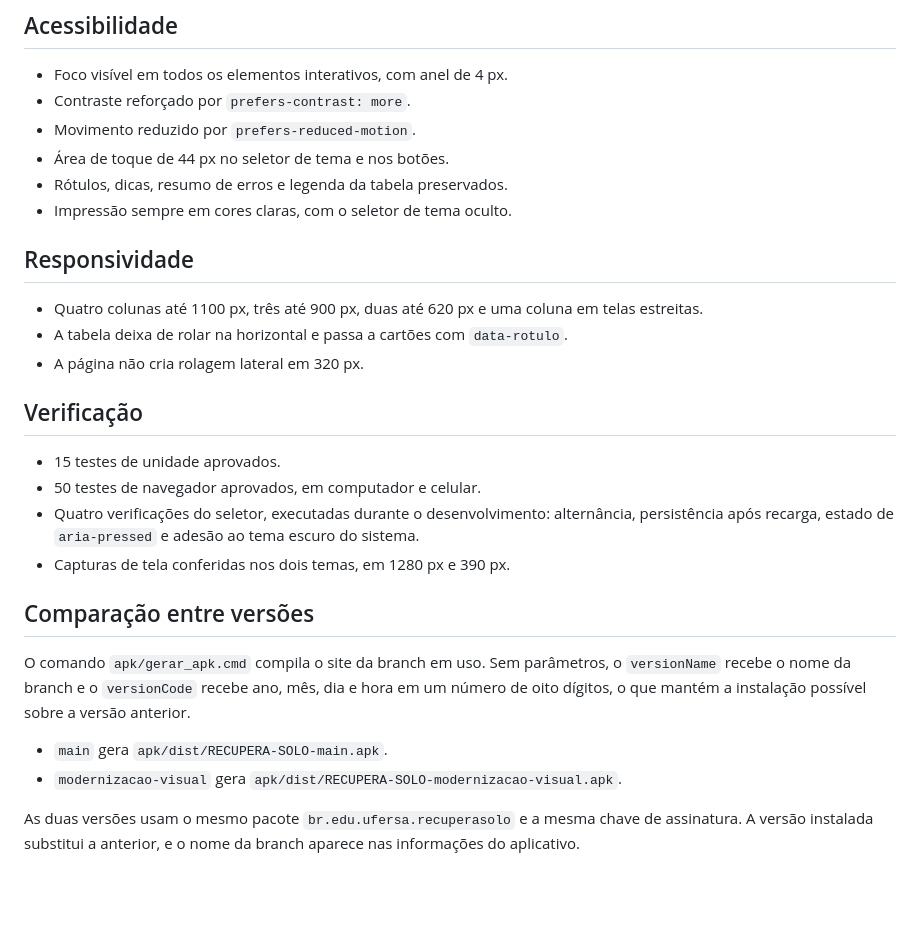
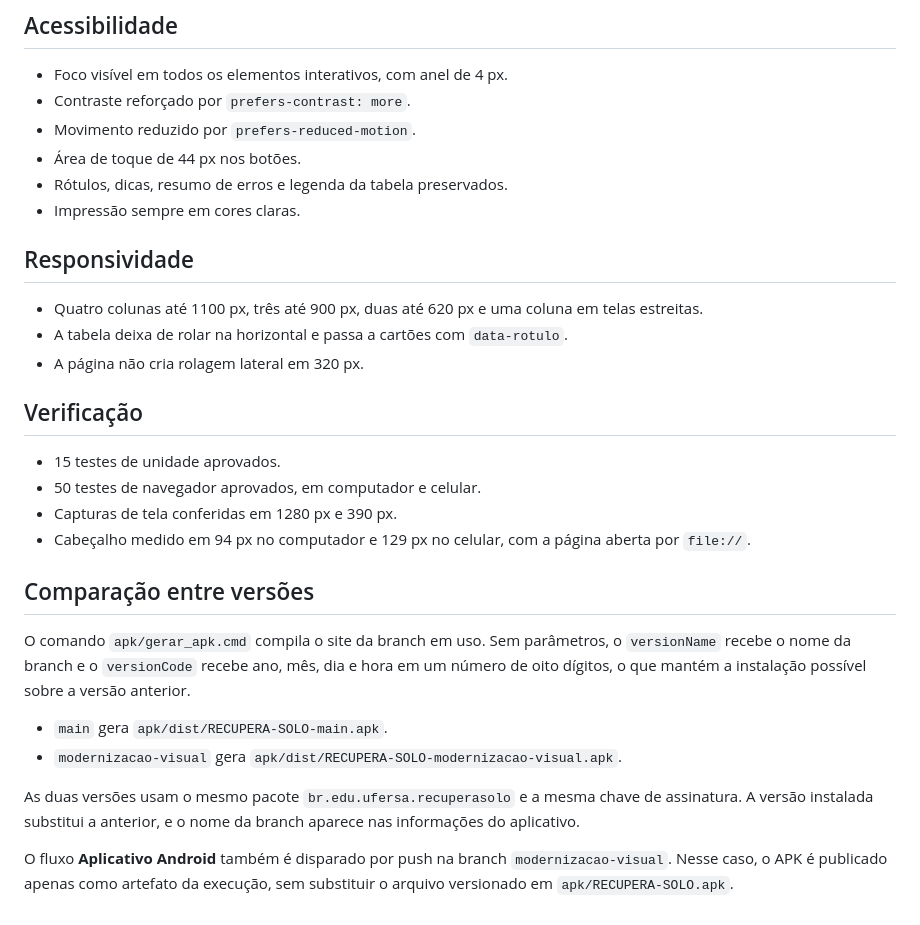
Before and after one commit to pwebufersa/recupera-solo, a Markdown page: MODERNIZACAO.md, the part around one of its changes. Rendered like a GitHub page; blank space fills up the shorter version.

```diff
--- a/MODERNIZACAO.md
+++ b/MODERNIZACAO.md
@@ -80,9 +68,9 @@ identidade original.
 - Foco visível em todos os elementos interativos, com anel de 4 px.
 - Contraste reforçado por `prefers-contrast: more`.
 - Movimento reduzido por `prefers-reduced-motion`.
-- Área de toque de 44 px no seletor de tema e nos botões.
+- Área de toque de 44 px nos botões.
 - Rótulos, dicas, resumo de erros e legenda da tabela preservados.
-- Impressão sempre em cores claras, com o seletor de tema oculto.
+- Impressão sempre em cores claras.
 
 ## Responsividade
 
@@ -95,17 +83,16 @@ identidade original.
 
 - 15 testes de unidade aprovados.
 - 50 testes de navegador aprovados, em computador e celular.
-- Quatro verificações do seletor, executadas durante o desenvolvimento:
-  alternância, persistência após recarga, estado de `aria-pressed` e adesão ao
-  tema escuro do sistema.
-- Capturas de tela conferidas nos dois temas, em 1280 px e 390 px.
+- Capturas de tela conferidas em 1280 px e 390 px.
+- Cabeçalho medido em 94 px no computador e 129 px no celular, com a página
+  aberta por `file://`.
 
 ## Comparação entre versões
 
 O comando `apk/gerar_apk.cmd` compila o site da branch em uso. Sem parâmetros, o
-`versionName` recebe o nome da branch e o `versionCode` recebe ano, mês, dia e hora
-em um número de oito dígitos, o que mantém a instalação possível sobre a versão
-anterior.
+`versionName` recebe o nome da branch e o `versionCode` recebe ano, mês, dia e
+hora em um número de oito dígitos, o que mantém a instalação possível sobre a
+versão anterior.
 
 - `main` gera `apk/dist/RECUPERA-SOLO-main.apk`.
 - `modernizacao-visual` gera
@@ -114,3 +101,7 @@ anterior.
 As duas versões usam o mesmo pacote `br.edu.ufersa.recuperasolo` e a mesma chave
 de assinatura. A versão instalada substitui a anterior, e o nome da branch
 aparece nas informações do aplicativo.
+
+O fluxo **Aplicativo Android** também é disparado por push na branch
+`modernizacao-visual`. Nesse caso, o APK é publicado apenas como artefato da
+execução, sem substituir o arquivo versionado em `apk/RECUPERA-SOLO.apk`.
```
Also changed, not shown: other parts of MODERNIZACAO.md (+25 -37 lines).
